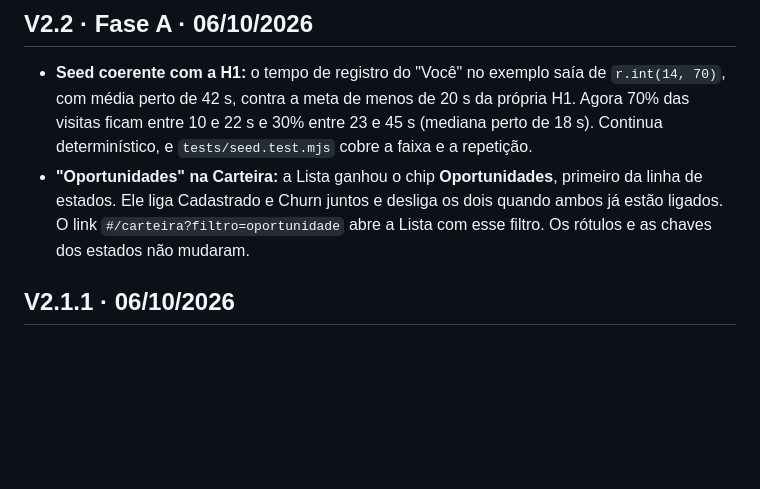
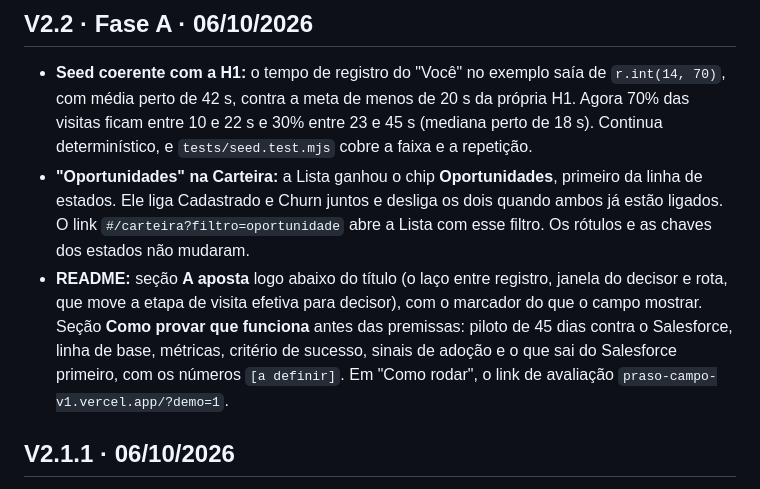
Before and after one commit to arthurreis33/case-praso, a Markdown page: CHANGELOG.md, the part around the change. Rendered like a GitHub page; blank space fills up the shorter version.

```diff
--- a/CHANGELOG.md
+++ b/CHANGELOG.md
@@ -4,6 +4,7 @@
 
 - **Seed coerente com a H1:** o tempo de registro do "Você" no exemplo saía de `r.int(14, 70)`, com média perto de 42 s, contra a meta de menos de 20 s da própria H1. Agora 70% das visitas ficam entre 10 e 22 s e 30% entre 23 e 45 s (mediana perto de 18 s). Continua determinístico, e `tests/seed.test.mjs` cobre a faixa e a repetição.
 - **"Oportunidades" na Carteira:** a Lista ganhou o chip **Oportunidades**, primeiro da linha de estados. Ele liga Cadastrado e Churn juntos e desliga os dois quando ambos já estão ligados. O link `#/carteira?filtro=oportunidade` abre a Lista com esse filtro. Os rótulos e as chaves dos estados não mudaram.
+- **README:** seção **A aposta** logo abaixo do título (o laço entre registro, janela do decisor e rota, que move a etapa de visita efetiva para decisor), com o marcador do que o campo mostrar. Seção **Como provar que funciona** antes das premissas: piloto de 45 dias contra o Salesforce, linha de base, métricas, critério de sucesso, sinais de adoção e o que sai do Salesforce primeiro, com os números `[a definir]`. Em "Como rodar", o link de avaliação `praso-campo-v1.vercel.app/?demo=1`.
 
 ## V2.1.1 · 06/10/2026
 
```
Also changed, not shown: README.md (+23 -1 lines).
